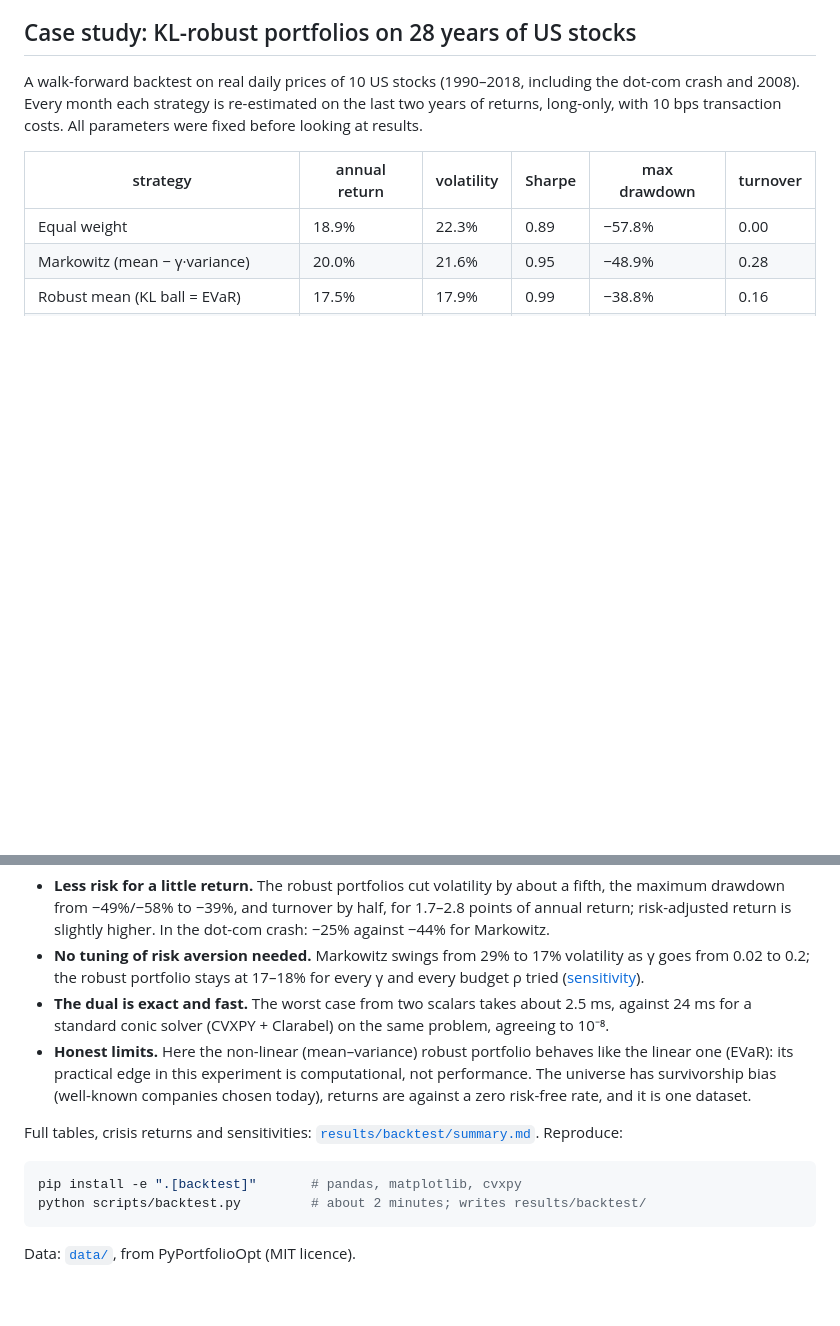
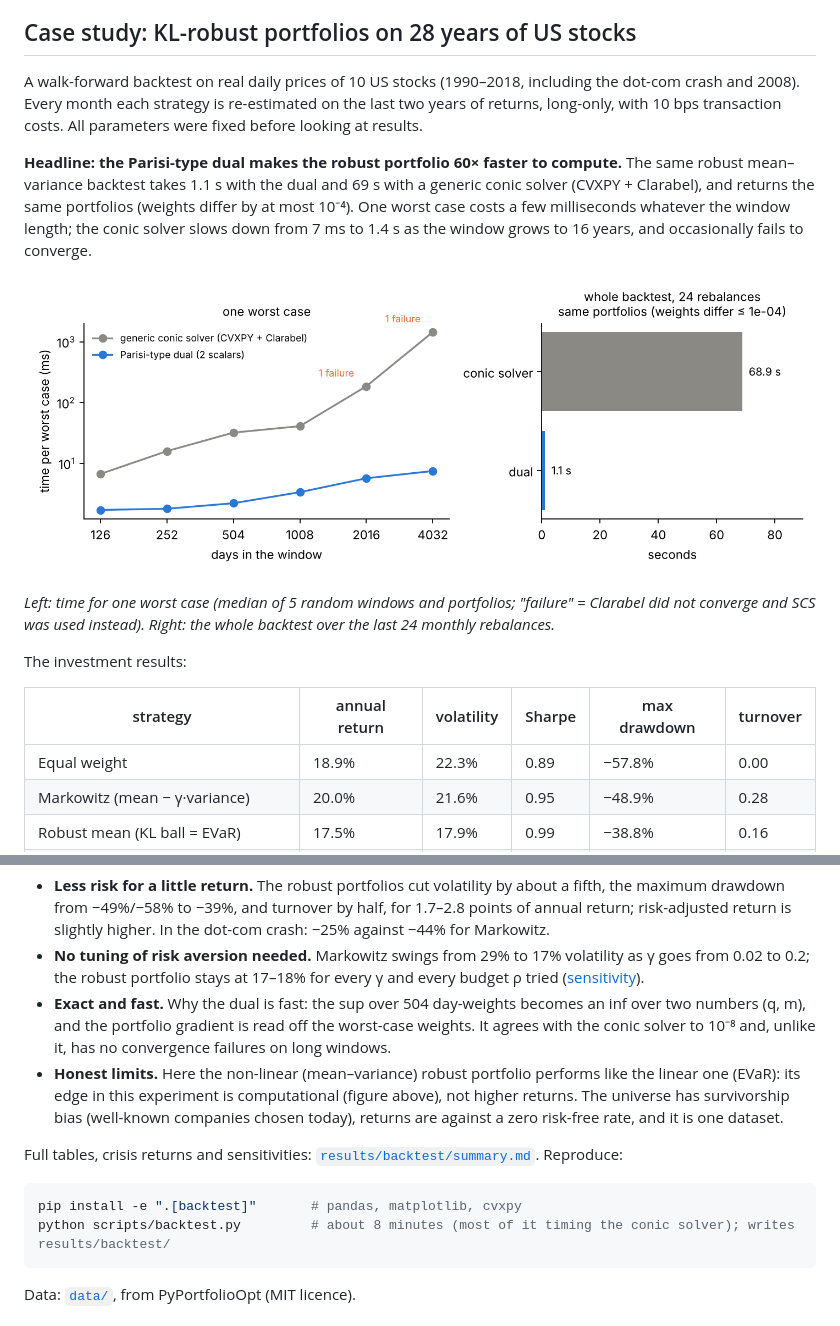
Before and after one commit to zahi-glitch/kl-dro-spin-glass, a Markdown page: README.md, 2 parts joined by grey strips. GitHub-like rendering; pictures changed too: results/backtest/speed.png (added); blank space fills up the shorter version.

````diff
--- a/README.md
+++ b/README.md
@@ -19,6 +19,19 @@ From statistical mechanics to robust optimisation. A desktop app that tells the
 A walk-forward backtest on real daily prices of 10 US stocks (1990–2018, including the dot-com
 crash and 2008). Every month each strategy is re-estimated on the last two years of returns,
 long-only, with 10 bps transaction costs. All parameters were fixed before looking at results.
+
+**Headline: the Parisi-type dual makes the robust portfolio 60× faster to compute.** The same
+robust mean–variance backtest takes 1.1 s with the dual and 69 s with a generic conic solver
+(CVXPY + Clarabel), and returns the same portfolios (weights differ by at most 10⁻⁴). One worst case
+costs a few milliseconds whatever the window length; the conic solver slows down from 7 ms to 1.4 s
+as the window grows to 16 years, and occasionally fails to converge.
+
+![speed](results/backtest/speed.png)
+
+*Left: time for one worst case (median of 5 random windows and portfolios; "failure" = Clarabel did
+not converge and SCS was used instead). Right: the whole backtest over the last 24 monthly rebalances.*
+
+The investment results:
 
 | strategy | annual return | volatility | Sharpe | max drawdown | turnover |
 |---|---|---|---|---|---|
@@ -43,10 +56,11 @@ Takeaways:
 - **No tuning of risk aversion needed.** Markowitz swings from 29% to 17% volatility as γ goes from 0.02
   to 0.2; the robust portfolio stays at 17–18% for every γ and every budget ρ tried
   ([sensitivity](results/backtest/sensitivity.png)).
-- **The dual is exact and fast.** The worst case from two scalars takes about 2.5 ms, against 24 ms for
-  a standard conic solver (CVXPY + Clarabel) on the same problem, agreeing to 10⁻⁸.
-- **Honest limits.** Here the non-linear (mean–variance) robust portfolio behaves like the linear one
-  (EVaR): its practical edge in this experiment is computational, not performance. The universe has
+- **Exact and fast.** Why the dual is fast: the sup over 504 day-weights becomes an inf over two
+  numbers (q, m), and the portfolio gradient is read off the worst-case weights. It agrees with the
+  conic solver to 10⁻⁸ and, unlike it, has no convergence failures on long windows.
+- **Honest limits.** Here the non-linear (mean–variance) robust portfolio performs like the linear one
+  (EVaR): its edge in this experiment is computational (figure above), not higher returns. The universe has
   survivorship bias (well-known companies chosen today), returns are against a zero risk-free rate,
   and it is one dataset.
 
@@ -55,7 +69,7 @@ Reproduce:
 
 ```bash
 pip install -e ".[backtest]"       # pandas, matplotlib, cvxpy
-python scripts/backtest.py         # about 2 minutes; writes results/backtest/
+python scripts/backtest.py         # about 8 minutes (most of it timing the conic solver); writes results/backtest/
 ```
 
 Data: [`data/`](data/README.md), from PyPortfolioOpt (MIT licence).
````
Also changed, not shown: results/backtest/summary.md (+14 -7 lines), 2 other files.
